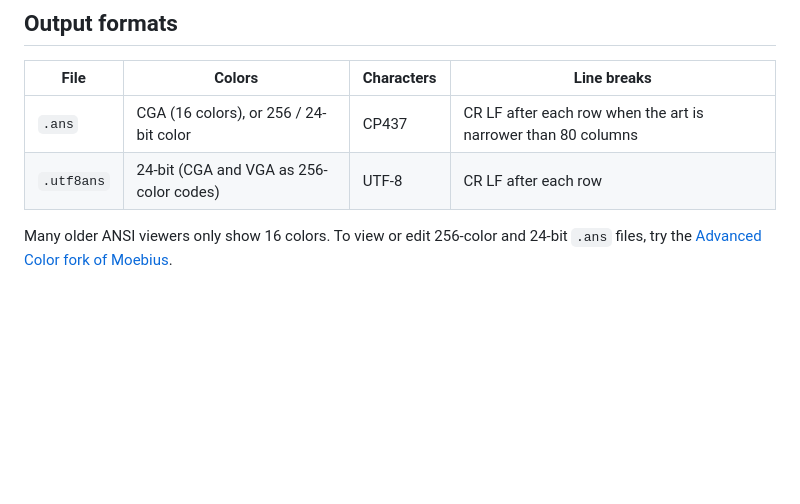
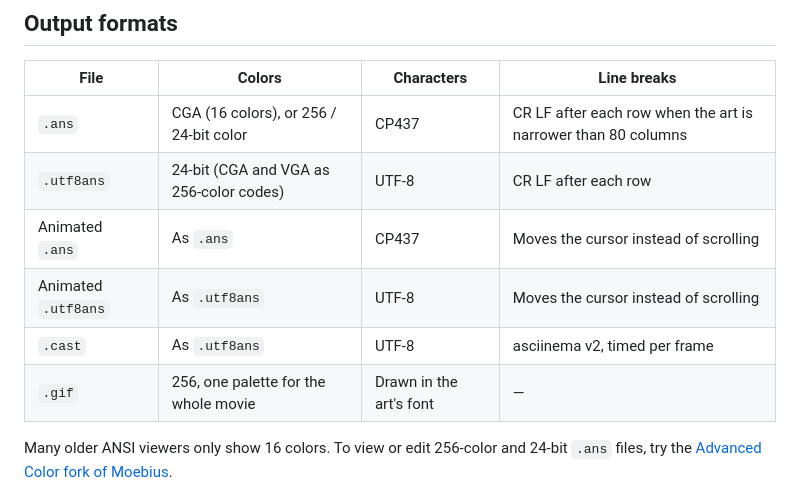
Before and after one commit to jejacks0n/phosphor, a Markdown page: README.md, the part around one of its changes. Rendered like a GitHub page; blank space fills up the shorter version.

```diff
--- a/README.md
+++ b/README.md
@@ -38,6 +47,10 @@ Phosphor shrinks the picture to the grid, two pixels per character cell: the top
 |---|---|---|---|
 | `.ans` | CGA (16 colors), or 256 / 24-bit color | CP437 | CR LF after each row when the art is narrower than 80 columns |
 | `.utf8ans` | 24-bit (CGA and VGA as 256-color codes) | UTF-8 | CR LF after each row |
+| Animated `.ans` | As `.ans` | CP437 | Moves the cursor instead of scrolling |
+| Animated `.utf8ans` | As `.utf8ans` | UTF-8 | Moves the cursor instead of scrolling |
+| `.cast` | As `.utf8ans` | UTF-8 | asciinema v2, timed per frame |
+| `.gif` | 256, one palette for the whole movie | Drawn in the art's font | — |
 
 Many older ANSI viewers only show 16 colors. To view or edit 256-color and 24-bit `.ans` files, try the [Advanced Color fork of Moebius](https://github.com/christiansacks/moebius).
 
```
Also changed, not shown: other parts of README.md (+12 -3 lines), screenshot.png.
